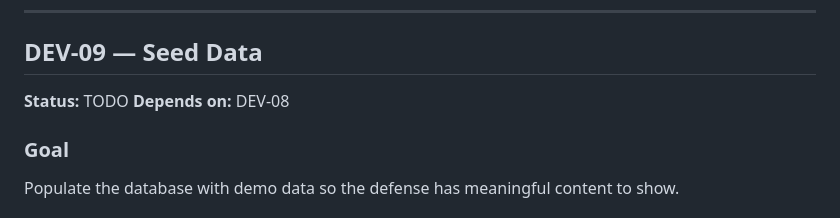
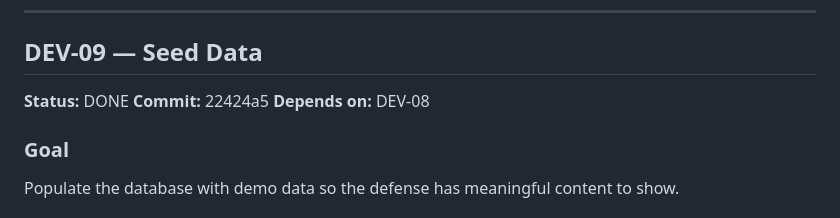
Before and after one commit to Sardoralgoritm/DrugStoreSystem, a Markdown page: docs/sprints.md, the part around one of its changes. Drawn GitHub-style.

```diff
--- a/docs/sprints.md
+++ b/docs/sprints.md
@@ -386,7 +387,8 @@ Implement `HaversineCalculator` and `PharmacyRanker`. Wire them into `SearchServ
 
 ## DEV-09 — Seed Data
 
-**Status:** TODO
+**Status:** DONE
+**Commit:** 22424a5
 **Depends on:** DEV-08
 
 ### Goal
```
Also changed, not shown: other parts of docs/sprints.md (+16 -16 lines).
